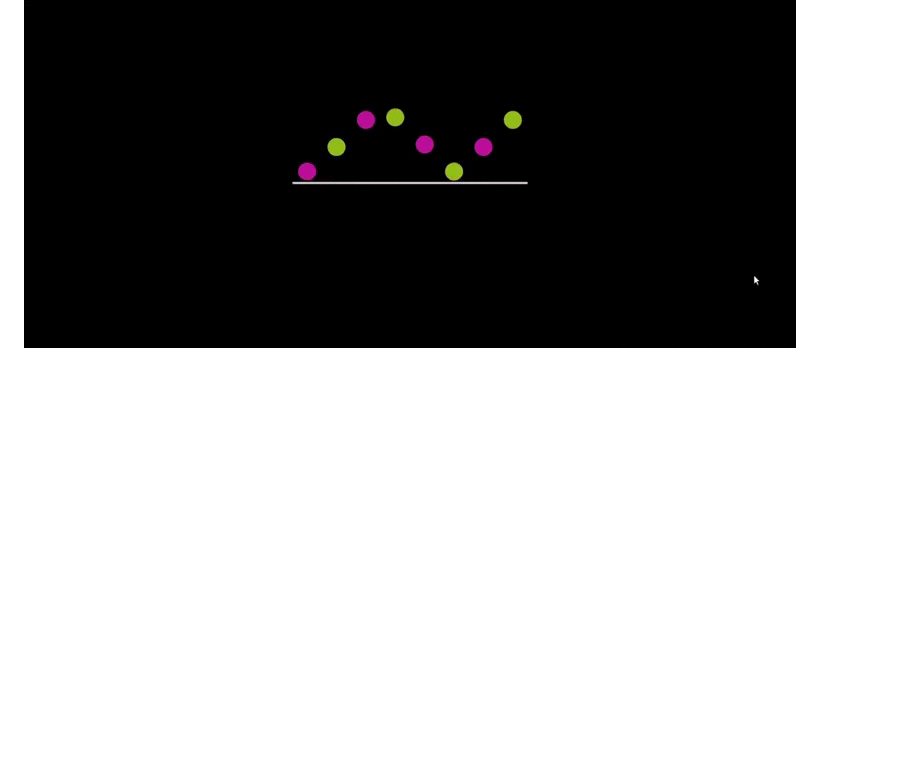
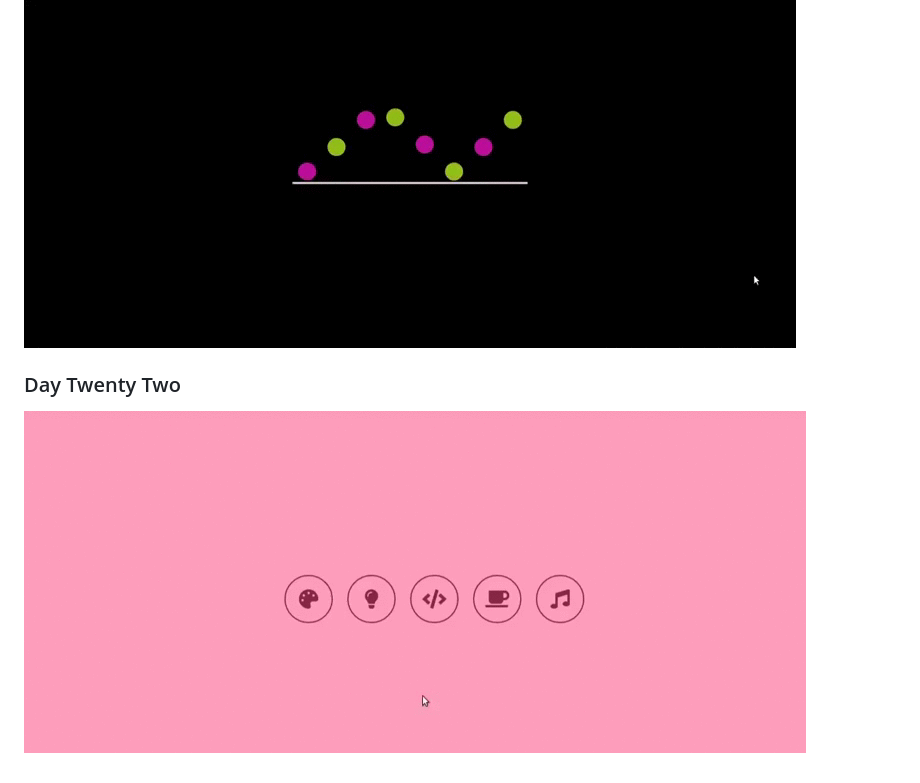
Before and after one commit to MinyMiranda/css_challenge, a Markdown page: readme.md, the part around the change. Drawn GitHub-style; pictures changed too: images/day-twenty-two.gif (added); blank space fills up the shorter version.

Commit message:
day twenty two

```diff
--- a/readme.md
+++ b/readme.md
@@ -62,3 +62,6 @@
 
 ### Day Twenty One
 ![bouncing spheres](images/day-twenty-one.gif)
+
+### Day Twenty Two
+![icons animated](images/day-twenty-two.gif)
```
Also changed, not shown: 2 other files.
